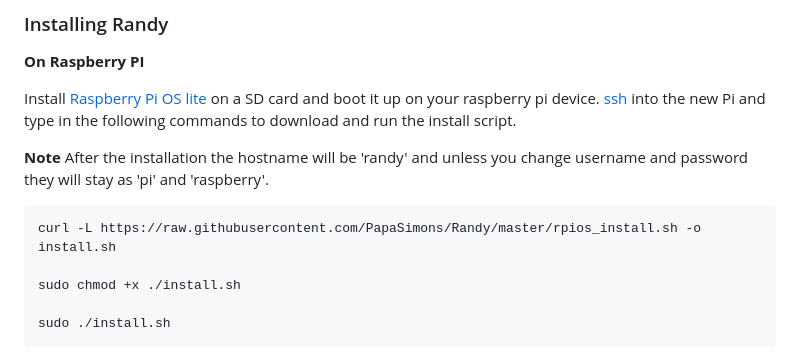
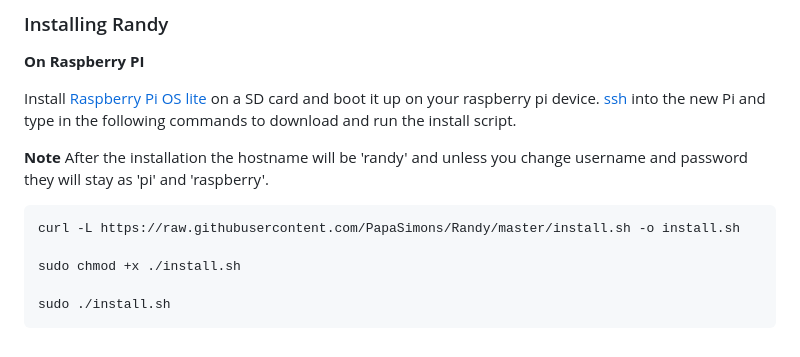
Before and after one commit to PapaSimons/Randy, a Markdown page: README.md, the part around the change. GitHub-like rendering.

````diff
--- a/README.md
+++ b/README.md
@@ -41,7 +41,7 @@ Install [Raspberry Pi OS lite](https://github.com/PapaSimons/Randy/wiki#raspberr
 **Note** After the installation the hostname will be 'randy' and unless you change username and password they will stay as 'pi' and 'raspberry'.
 
 ```sh
-curl -L https://raw.githubusercontent.com/PapaSimons/Randy/master/rpios_install.sh -o install.sh
+curl -L https://raw.githubusercontent.com/PapaSimons/Randy/master/install.sh -o install.sh
 
 sudo chmod +x ./install.sh
 
````
